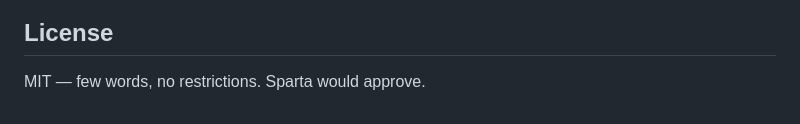
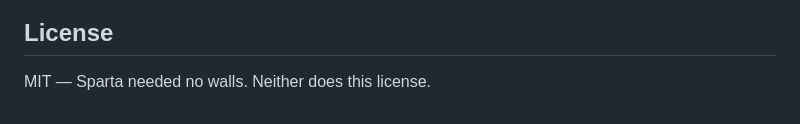
Before and after one commit to GabrielBarberini/laconic, a Markdown page: README.md, the part around the change. Drawn GitHub-style.

Commit message:
Improve license pun with Spartan walls reference

```diff
--- a/README.md
+++ b/README.md
@@ -200,4 +200,4 @@ Useful? One star suffices. ⭐
 
 ## License
 
-MIT — few words, no restrictions. Sparta would approve.
+MIT — Sparta needed no walls. Neither does this license.
```
